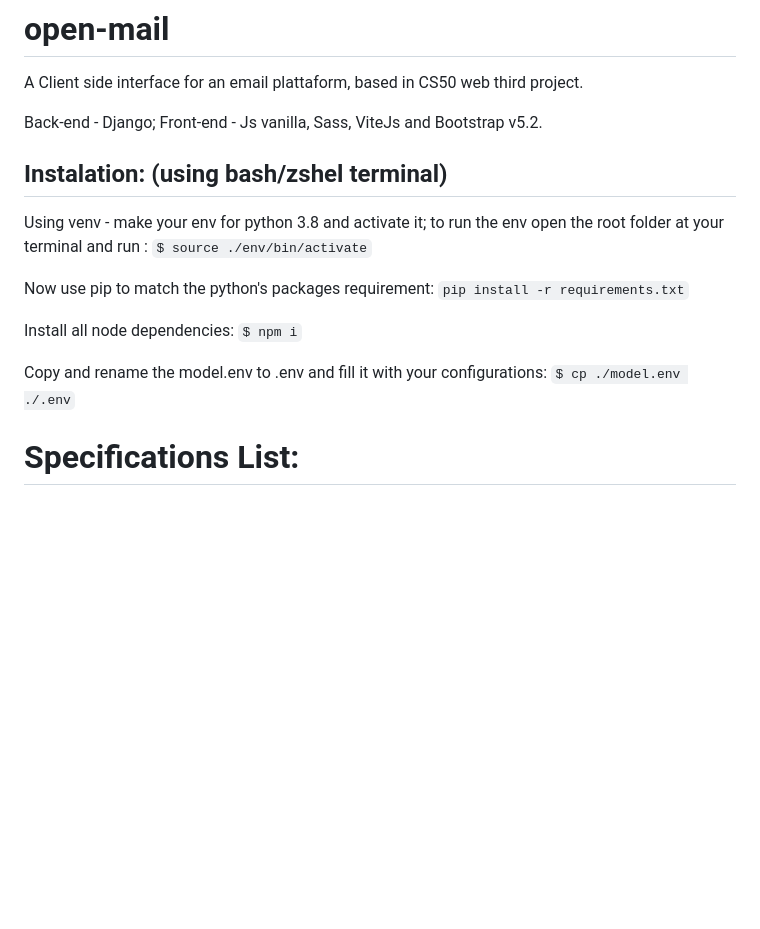
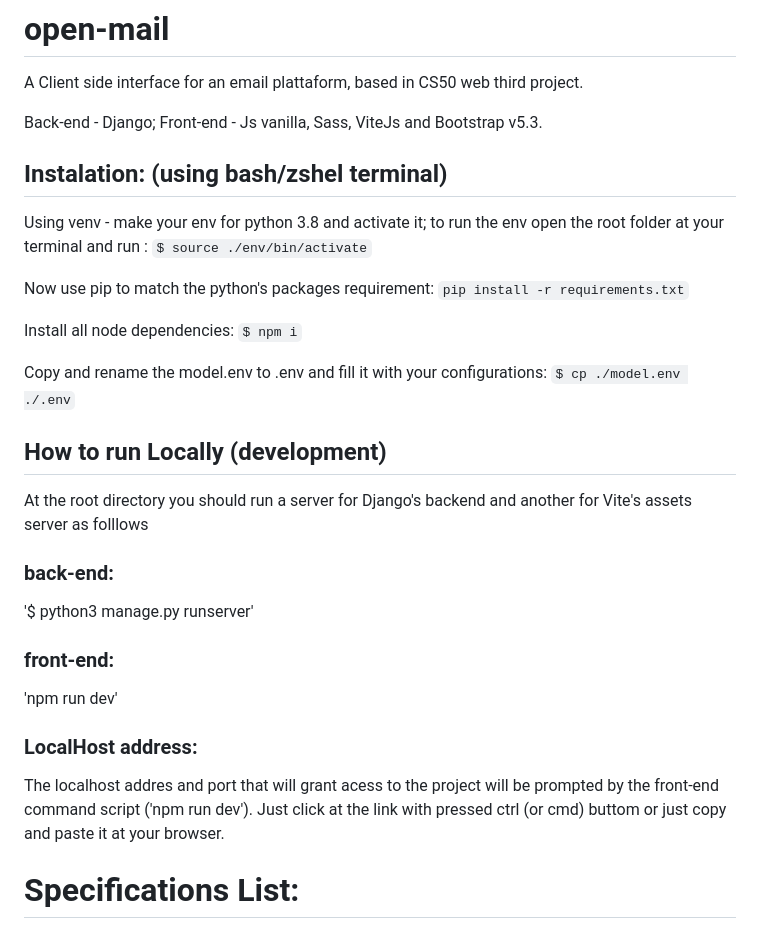
Before and after one commit to Rafaeldfb/open-mail, a Markdown page: README.md, the part around the change printed below. GitHub-like rendering; blank space fills up the shorter version.

````diff
--- a/README.md
+++ b/README.md
@@ -2,7 +2,7 @@
 A Client side interface for an email plattaform, based in CS50 web third project.
 
 Back-end - Django;
-Front-end - Js vanilla, Sass, ViteJs and Bootstrap v5.2.
+Front-end - Js vanilla, Sass, ViteJs and Bootstrap v5.3.
 
 ## Instalation: (using bash/zshel terminal)
 
@@ -19,6 +19,16 @@ Install all node dependencies:
 Copy and rename the model.env to .env and fill it with your configurations:
 ```$ cp ./model.env ./.env```
 
+## How to run Locally (development)
+At the root directory you should run a server for Django's backend and another for Vite's assets server as folllows
+### back-end:
+'$ python3 manage.py runserver'
+### front-end:
+'npm run dev'
+
+### LocalHost address:
+The localhost addres and port that will grant acess to the project will be prompted by the front-end command script ('npm run dev').
+Just click at the link with pressed ctrl (or cmd) buttom or just copy and paste it at your browser.
 
 
 # Specifications List:
````
Also changed, not shown: other parts of README.md (+1 -1 lines).
